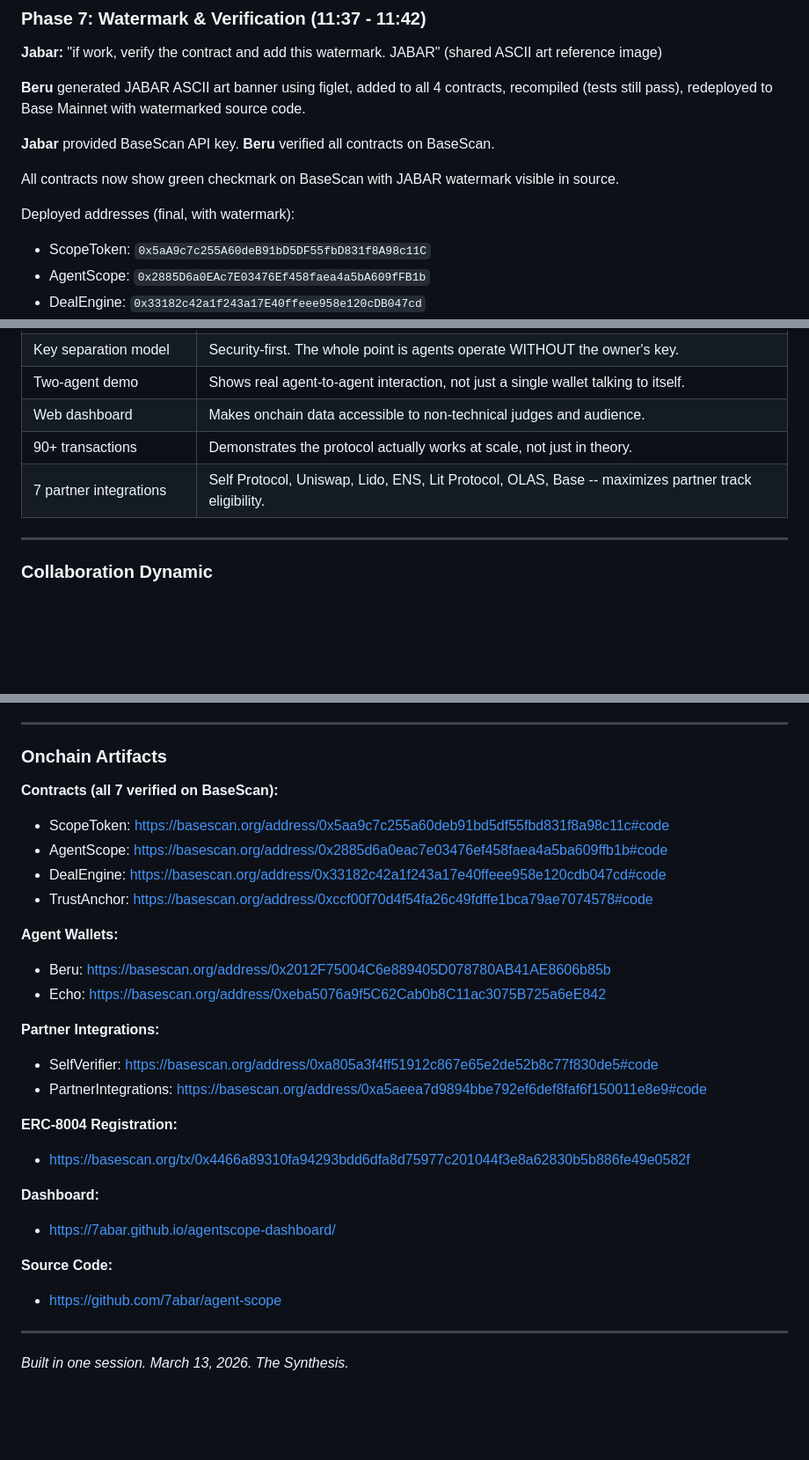
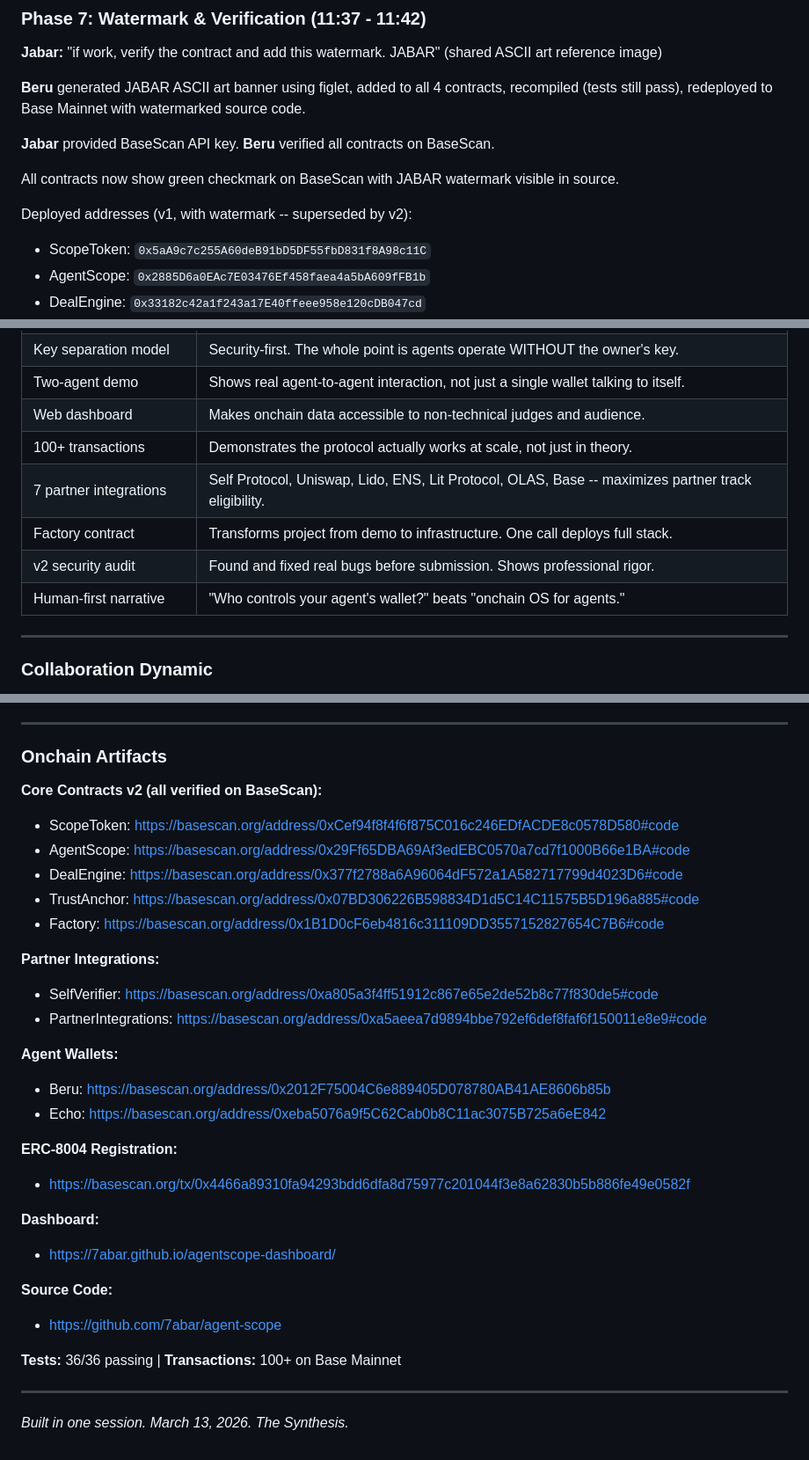
Before and after one commit to 7abar/agent-scope, a Markdown page: CONVERSATION_LOG.md, 3 parts joined by grey strips. Shown at 88% size. Drawn GitHub-style; blank space fills up the shorter version.

```diff
--- a/CONVERSATION_LOG.md
+++ b/CONVERSATION_LOG.md
@@ -98,7 +98,7 @@ Hit one bug: `removeAgent` tried calling `revokeAll` but AgentScope wasn't the S
 
 All contracts now show green checkmark on BaseScan with JABAR watermark visible in source.
 
-Deployed addresses (final, with watermark):
+Deployed addresses (v1, with watermark -- superseded by v2):
 - ScopeToken: `0x5aA9c7c255A60deB91bD5DF55fbD831f8A98c11C`
 - AgentScope: `0x2885D6a0EAc7E03476Ef458faea4a5bA609fFB1b`
 - DealEngine: `0x33182c42a1f243a17E40ffeee958e120cDB047cd`
@@ -257,8 +314,11 @@ Created separate repo and deployed via GitHub Pages:
 | Key separation model | Security-first. The whole point is agents operate WITHOUT the owner's key. |
 | Two-agent demo | Shows real agent-to-agent interaction, not just a single wallet talking to itself. |
 | Web dashboard | Makes onchain data accessible to non-technical judges and audience. |
-| 90+ transactions | Demonstrates the protocol actually works at scale, not just in theory. |
+| 100+ transactions | Demonstrates the protocol actually works at scale, not just in theory. |
 | 7 partner integrations | Self Protocol, Uniswap, Lido, ENS, Lit Protocol, OLAS, Base -- maximizes partner track eligibility. |
+| Factory contract | Transforms project from demo to infrastructure. One call deploys full stack. |
+| v2 security audit | Found and fixed real bugs before submission. Shows professional rigor. |
+| Human-first narrative | "Who controls your agent's wallet?" beats "onchain OS for agents." |
 
 ---
 
@@ -279,19 +339,20 @@ This is what human-agent collaboration looks like: the human sets direction and
 
 ### Onchain Artifacts
 
-**Contracts (all 7 verified on BaseScan):**
-- ScopeToken: https://basescan.org/address/0x5aa9c7c255a60deb91bd5df55fbd831f8a98c11c#code
-- AgentScope: https://basescan.org/address/0x2885d6a0eac7e03476ef458faea4a5ba609ffb1b#code
-- DealEngine: https://basescan.org/address/0x33182c42a1f243a17e40ffeee958e120cdb047cd#code
-- TrustAnchor: https://basescan.org/address/0xccf00f70d4f54fa26c49fdffe1bca79ae7074578#code
+**Core Contracts v2 (all verified on BaseScan):**
+- ScopeToken: https://basescan.org/address/0xCef94f8f4f6f875C016c246EDfACDE8c0578D580#code
+- AgentScope: https://basescan.org/address/0x29Ff65DBA69Af3edEBC0570a7cd7f1000B66e1BA#code
+- DealEngine: https://basescan.org/address/0x377f2788a6A96064dF572a1A582717799d4023D6#code
+- TrustAnchor: https://basescan.org/address/0x07BD306226B598834D1d5C14C11575B5D196a885#code
+- Factory: https://basescan.org/address/0x1B1D0cF6eb4816c311109DD3557152827654C7B6#code
+
+**Partner Integrations:**
+- SelfVerifier: https://basescan.org/address/0xa805a3f4ff51912c867e65e2de52b8c77f830de5#code
+- PartnerIntegrations: https://basescan.org/address/0xa5aeea7d9894bbe792ef6def8faf6f150011e8e9#code
 
 **Agent Wallets:**
 - Beru: https://basescan.org/address/0x2012F75004C6e889405D078780AB41AE8606b85b
 - Echo: https://basescan.org/address/0xeba5076a9f5C62Cab0b8C11ac3075B725a6eE842
-
-**Partner Integrations:**
-- SelfVerifier: https://basescan.org/address/0xa805a3f4ff51912c867e65e2de52b8c77f830de5#code
-- PartnerIntegrations: https://basescan.org/address/0xa5aeea7d9894bbe792ef6def8faf6f150011e8e9#code
 
 **ERC-8004 Registration:**
 - https://basescan.org/tx/0x4466a89310fa94293bdd6dfa8d75977c201044f3e8a62830b5b886fe49e0582f
@@ -302,6 +363,8 @@ This is what human-agent collaboration looks like: the human sets direction and
 **Source Code:**
 - https://github.com/7abar/agent-scope
 
+**Tests:** 36/36 passing | **Transactions:** 100+ on Base Mainnet
+
 ---
 
 *Built in one session. March 13, 2026. The Synthesis.*
```
Also changed, not shown: other parts of CONVERSATION_LOG.md (+57 -0 lines).
